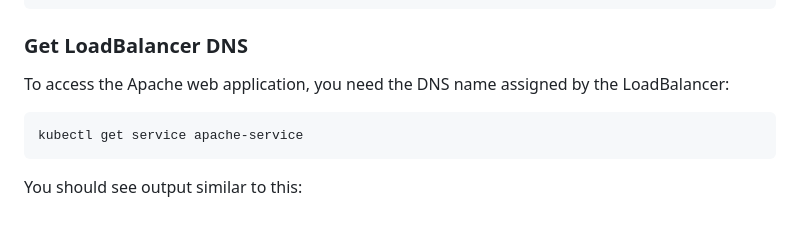
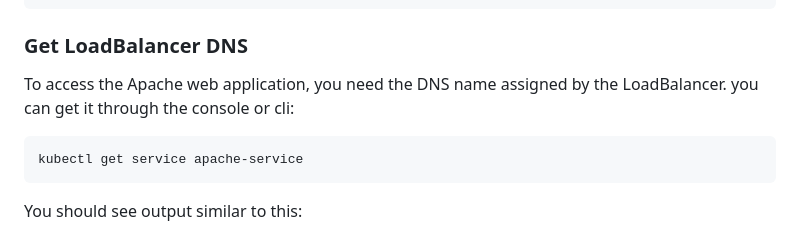
Before and after one commit to christ2222/Kubernetes-Apache-Webapp, a Markdown page: README.md, the part around the change. Drawn GitHub-style.

````diff
--- a/README.md
+++ b/README.md
@@ -90,7 +90,7 @@ apache-deployment-XXXXXX-XXXXX       1/1     Running   0          XXm
 
 ### Get LoadBalancer DNS
 
-To access the Apache web application, you need the DNS name assigned by the LoadBalancer:
+To access the Apache web application, you need the DNS name assigned by the LoadBalancer. you can get it through the console or cli:
 
 ```bash
 kubectl get service apache-service
````
